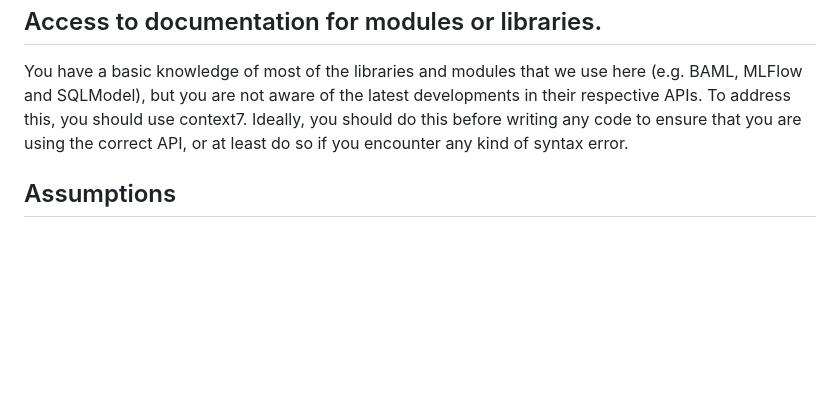
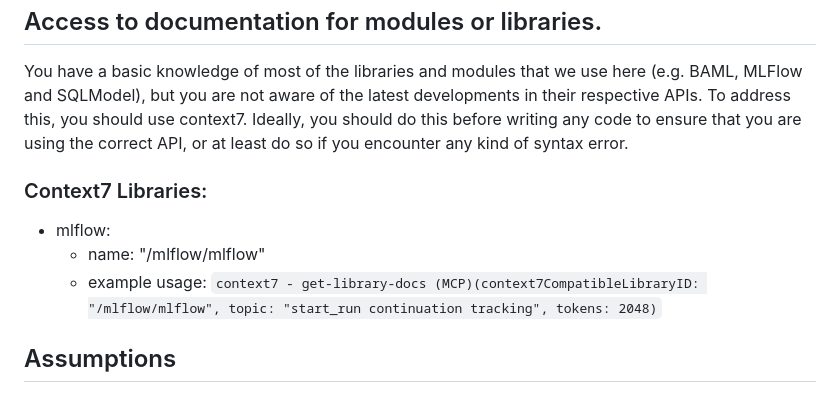
Before and after one commit to sylvainHellin/cobbie, a Markdown page: CLAUDE.md, the part around the change. GitHub-like rendering; blank space fills up the shorter version.

Commit message:
added mlflow library

```diff
--- a/CLAUDE.md
+++ b/CLAUDE.md
@@ -88,6 +88,12 @@ uvx pyright {relative_path_to_file}
 You have a basic knowledge of most of the libraries and modules that we use here (e.g. BAML, MLFlow and SQLModel), but you are not aware of the latest developments in their respective APIs.
 To address this, you should use context7. Ideally, you should do this before writing any code to ensure that you are using the correct API, or at least do so if you encounter any kind of syntax error.
 
+### Context7 Libraries:
+- mlflow:
+  - name: "/mlflow/mlflow"
+  - example usage: `context7 - get-library-docs (MCP)(context7CompatibleLibraryID: "/mlflow/mlflow", topic: "start_run continuation tracking", tokens: 2048)`
+
+
 ## Assumptions
 Don't make any assumptions ; ask for clarifications if anything is unclear.
 I would much rather you asked questions up front than made decisions on your own without knowing the full context.
```
